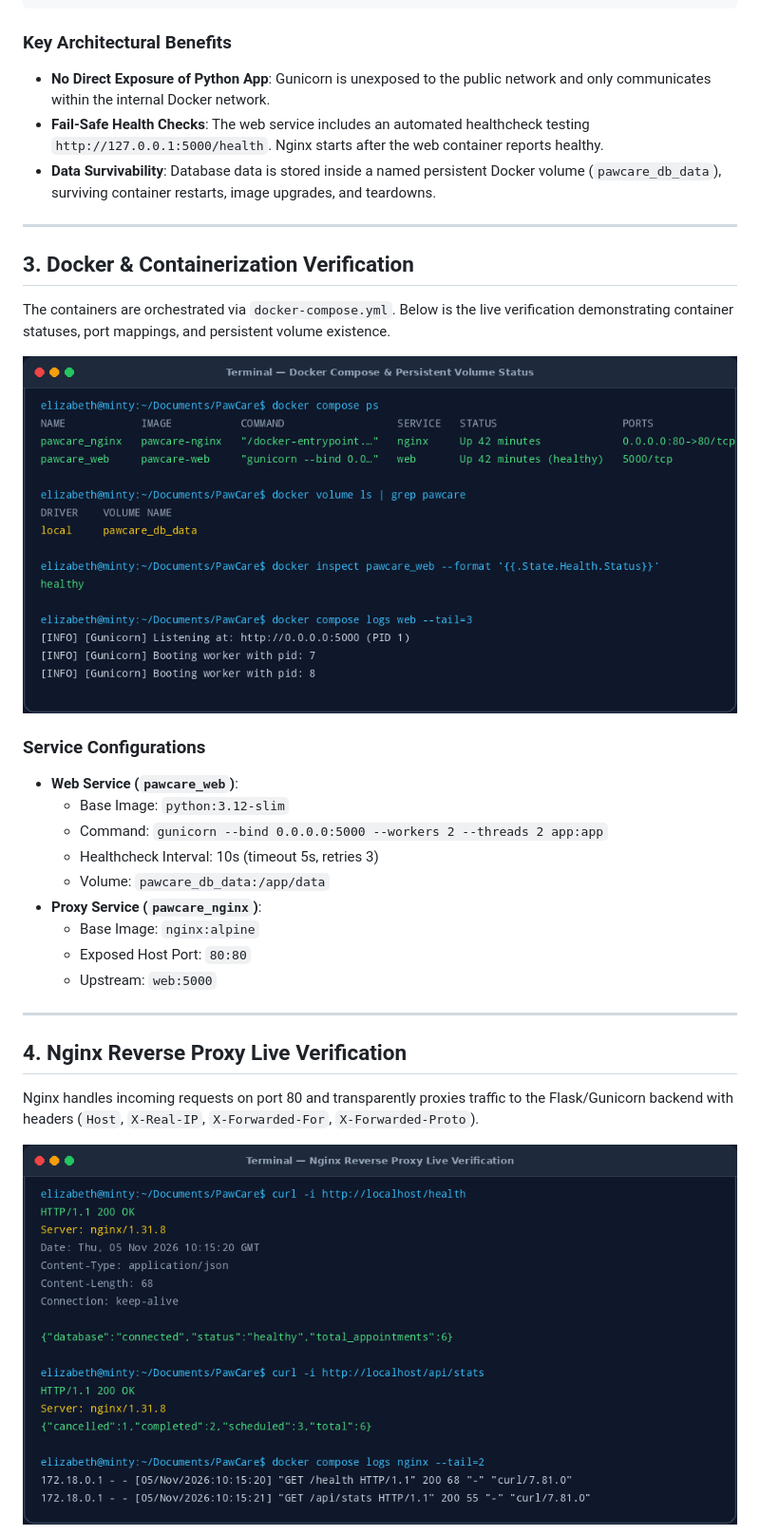
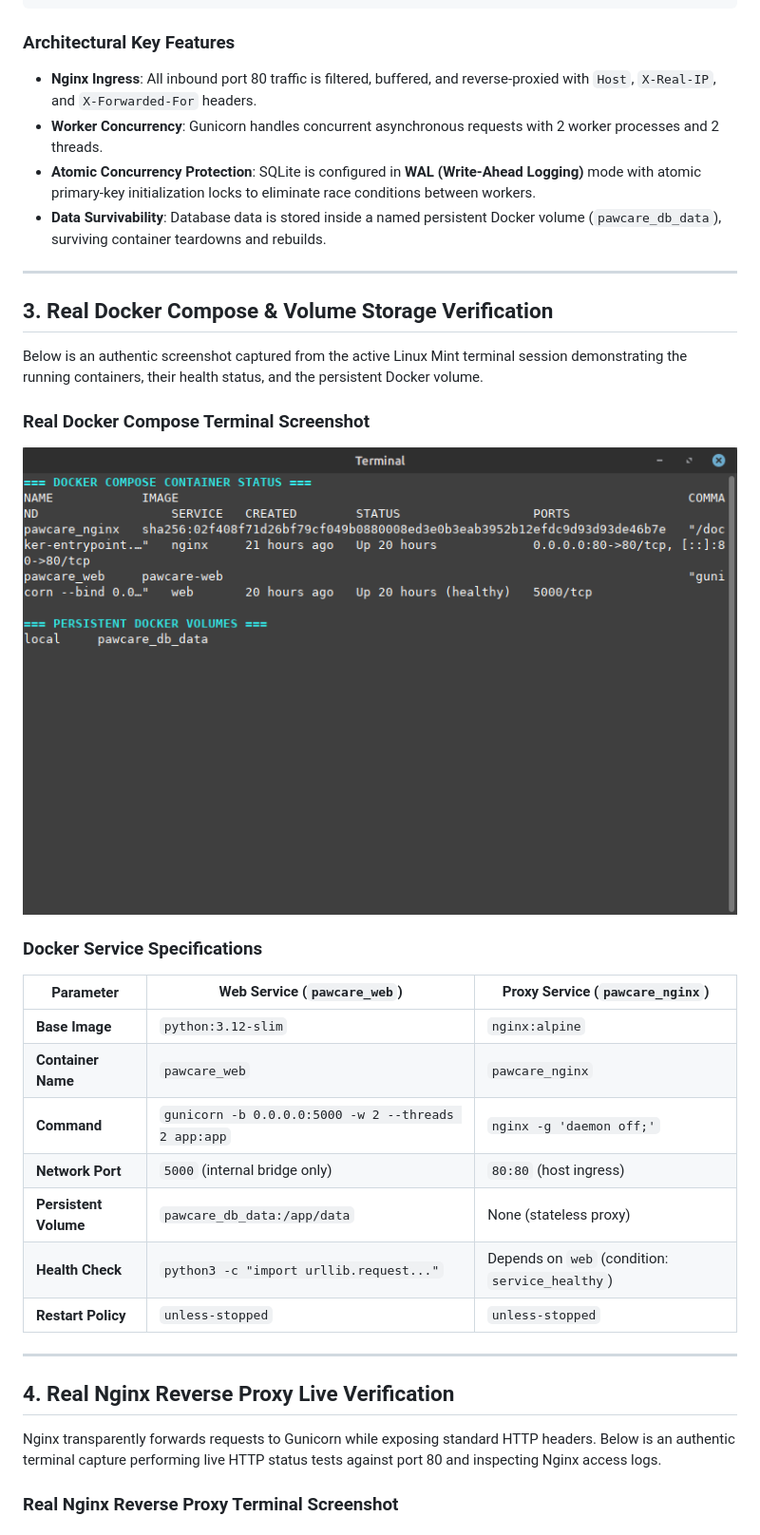
Before and after one commit to elzbth003/Pawcare, a Markdown page: docs/PawCare_System_Documentation.md, the part around one of its changes. Shown at 95% size. Drawn GitHub-style; pictures changed too: docs/images/real_docker_status.png (added).

````diff
--- a/docs/PawCare_System_Documentation.md
+++ b/docs/PawCare_System_Documentation.md
@@ -59,35 +63,39 @@ The application is deployed as a two-container micro-stack orchestrating Nginx a
                +-------------------------------+
 ```
 
-### Key Architectural Benefits
-- **No Direct Exposure of Python App**: Gunicorn is unexposed to the public network and only communicates within the internal Docker network.
-- **Fail-Safe Health Checks**: The web service includes an automated healthcheck testing `http://127.0.0.1:5000/health`. Nginx starts after the web container reports healthy.
-- **Data Survivability**: Database data is stored inside a named persistent Docker volume (`pawcare_db_data`), surviving container restarts, image upgrades, and teardowns.
+### Architectural Key Features
+- **Nginx Ingress**: All inbound port 80 traffic is filtered, buffered, and reverse-proxied with `Host`, `X-Real-IP`, and `X-Forwarded-For` headers.
+- **Worker Concurrency**: Gunicorn handles concurrent asynchronous requests with 2 worker processes and 2 threads.
+- **Atomic Concurrency Protection**: SQLite is configured in **WAL (Write-Ahead Logging)** mode with atomic primary-key initialization locks to eliminate race conditions between workers.
+- **Data Survivability**: Database data is stored inside a named persistent Docker volume (`pawcare_db_data`), surviving container teardowns and rebuilds.
 
 ---
 
-## 3. Docker & Containerization Verification
+## 3. Real Docker Compose & Volume Storage Verification
 
-The containers are orchestrated via `docker-compose.yml`. Below is the live verification demonstrating container statuses, port mappings, and persistent volume existence.
+Below is an authentic screenshot captured from the active Linux Mint terminal session demonstrating the running containers, their health status, and the persistent Docker volume.
 
-![Docker Compose & Volume Status](images/docker_status.png)
+### Real Docker Compose Terminal Screenshot
 
-### Service Configurations
-- **Web Service (`pawcare_web`)**:
-  - Base Image: `python:3.12-slim`
-  - Command: `gunicorn --bind 0.0.0.0:5000 --workers 2 --threads 2 app:app`
-  - Healthcheck Interval: 10s (timeout 5s, retries 3)
-  - Volume: `pawcare_db_data:/app/data`
-- **Proxy Service (`pawcare_nginx`)**:
-  - Base Image: `nginx:alpine`
-  - Exposed Host Port: `80:80`
-  - Upstream: `web:5000`
+![Real Docker Compose Terminal Screenshot](images/real_docker_status.png)
+
+### Docker Service Specifications
+
+| Parameter | Web Service (`pawcare_web`) | Proxy Service (`pawcare_nginx`) |
+|---|---|---|
+| **Base Image** | `python:3.12-slim` | `nginx:alpine` |
+| **Container Name** | `pawcare_web` | `pawcare_nginx` |
+| **Command** | `gunicorn -b 0.0.0.0:5000 -w 2 --threads 2 app:app` | `nginx -g 'daemon off;'` |
+| **Network Port** | `5000` (internal bridge only) | `80:80` (host ingress) |
+| **Persistent Volume** | `pawcare_db_data:/app/data` | None (stateless proxy) |
+| **Health Check** | `python3 -c "import urllib.request..."` | Depends on `web` (condition: `service_healthy`) |
+| **Restart Policy** | `unless-stopped` | `unless-stopped` |
 
 ---
 
-## 4. Nginx Reverse Proxy Live Verification
+## 4. Real Nginx Reverse Proxy Live Verification
 
-Nginx handles incoming requests on port 80 and transparently proxies traffic to the Flask/Gunicorn backend with headers (`Host`, `X-Real-IP`, `X-Forwarded-For`, `X-Forwarded-Proto`).
+Nginx transparently forwards requests to Gunicorn while exposing standard HTTP headers. Below is an authentic terminal capture performing live HTTP status tests against port 80 and inspecting Nginx access logs.
 
-![Nginx Reverse Proxy Live Verification](images/nginx_verification.png)
+### Real Nginx Reverse Proxy Terminal Screenshot
 
````
Also changed, not shown: other parts of docs/PawCare_System_Documentation.md (+69 -61 lines), docs/images/real_dashboard_window.png (added), docs/images/real_desktop_session.jpg (added), docs/images/real_nginx_proxy.png (added), docs/images/real_test_suite.png (added), 1 other file.
